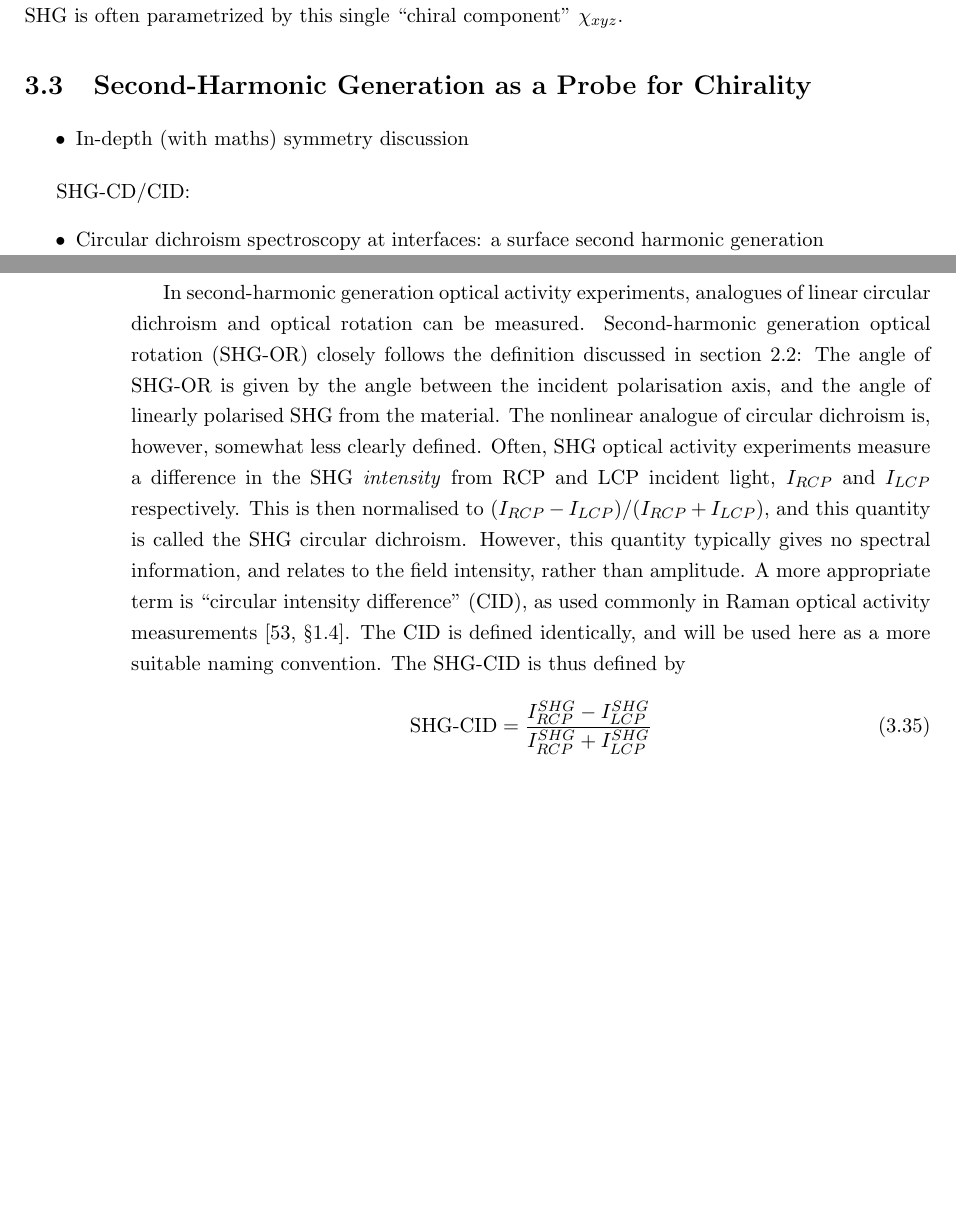
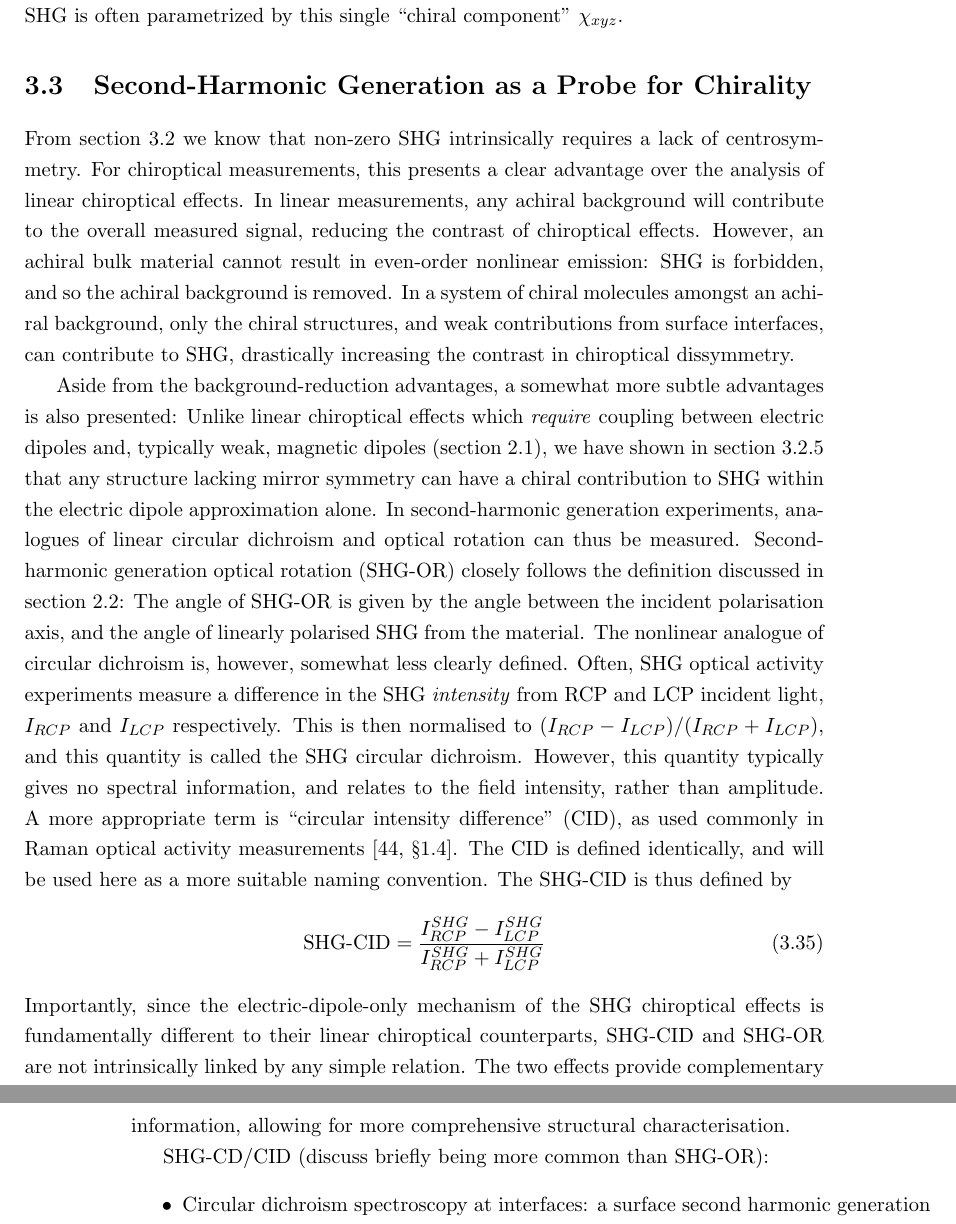
Before and after one commit to jtc42/ThesisUoB, a LaTeX thesis (main.tex, which reads sections/background/NonlinearOptics.tex): two parts of pages 28 and 29 of 94 before the commit and two parts of pages 28 and 29 of 95 after it, joined at a grey line, cut so that both start at the same text, the shorter picture padded with empty space. Compiled offline with pdfLaTeX.

Commit message:
Started nonlienar chiroptics prose

```diff
--- a/sections/background/NonlinearOptics.tex
+++ b/sections/background/NonlinearOptics.tex
@@ -329,11 +329,17 @@ The chirality is now described by a single independent component, since under pe
 
 \section{Second-Harmonic Generation as a Probe for Chirality}\label{sec:background:NonlinearOptics:chirality}
 
-\begin{itemize}
-	\item In-depth (with maths) symmetry discussion
-\end{itemize}
+From section~\ref{sec:background:NonlinearOptics:susceptibility} we know that non-zero SHG intrinsically requires a lack of centrosymmetry. For chiroptical measurements, this presents a clear advantage over the analysis of linear chiroptical effects. In linear measurements, any achiral background will contribute to the overall measured signal, reducing the contrast of chiroptical effects. However, an achiral bulk material cannot result in even-order nonlinear emission: SHG is forbidden, and so the achiral background is removed. In a system of chiral molecules amongst an achiral background, only the chiral structures, and weak contributions from surface interfaces, can contribute to SHG, drastically increasing the contrast in chiroptical dissymmetry.
 
-SHG-CD/CID:
+Aside from the background-reduction advantages, a somewhat more subtle advantages is also presented: Unlike linear chiroptical effects which \textit{require} coupling between electric dipoles and, typically weak, magnetic dipoles (section~\ref{sec:background:Chirality:Structural}), we have shown in section~\ref{sec:background:NonlinearOptics:mirror} that any structure lacking mirror symmetry can have a chiral contribution to SHG within the electric dipole approximation alone.
+In second-harmonic generation experiments, analogues of linear circular dichroism and optical rotation can thus be measured. Second-harmonic generation optical rotation (SHG-OR) closely follows the definition discussed in section \ref{sec:background:Chirality:Chiroptics}: The angle of SHG-OR is given by the angle between the incident polarisation axis, and the angle of linearly polarised SHG from the material. The nonlinear analogue of circular dichroism is, however, somewhat less clearly defined. Often, SHG optical activity experiments measure a difference in the SHG \textit{intensity} from RCP and LCP incident light, $I_{RCP}$ and $I_{LCP}$ respectively. This is then normalised to $(I_{RCP} - I_{LCP})/(I_{RCP} + I_{LCP})$, and this quantity is called the SHG circular dichroism. However, this quantity typically gives no spectral information, and relates to the field intensity, rather than amplitude. A more appropriate term is ``circular intensity difference'' (CID), as used commonly in Raman optical activity measurements~\cite[\S 1.4]{Barron2004}. The CID is defined identically, and will be used here as a more suitable naming convention. The SHG-CID is thus defined by
+\begin{equation}\label{eq:background:NonlinearOptics:CID}
+	\mathrm{SHG \mhyphen CID} = \frac{I_{RCP}^{SHG} - I_{LCP}^{SHG}}{I_{RCP}^{SHG} + I_{LCP}^{SHG}}
+\end{equation}
+Importantly, since the electric-dipole-only mechanism of the SHG chiroptical effects is fundamentally different to their linear chiroptical counterparts, SHG-CID and SHG-OR are not intrinsically linked by any simple relation. The two effects provide complementary information, allowing for more comprehensive structural characterisation.
+
+
+SHG-CD/CID (discuss briefly being more common than SHG-OR):
 \begin{itemize}
 	\item Circular dichroism spectroscopy at interfaces: a surface second harmonic generation study~\cite{Petralli-Mallow1993}
 	\begin{itemize}
@@ -383,9 +389,3 @@ SHG-OR (less frequently studied than SHG-CD/CID):
 		\item $\SI{40}{\degree}$ SHG-OR observed from molecular chirality
 	\end{itemize}
 \end{itemize}
-
-
-In second-harmonic generation optical activity experiments, analogues of linear circular dichroism and optical rotation can be measured. Second-harmonic generation optical rotation (SHG-OR) closely follows the definition discussed in section \ref{sec:background:Chirality:Chiroptics}: The angle of SHG-OR is given by the angle between the incident polarisation axis, and the angle of linearly polarised SHG from the material. The nonlinear analogue of circular dichroism is, however, somewhat less clearly defined. Often, SHG optical activity experiments measure a difference in the SHG \textit{intensity} from RCP and LCP incident light, $I_{RCP}$ and $I_{LCP}$ respectively. This is then normalised to $(I_{RCP} - I_{LCP})/(I_{RCP} + I_{LCP})$, and this quantity is called the SHG circular dichroism. However, this quantity typically gives no spectral information, and relates to the field intensity, rather than amplitude. A more appropriate term is ``circular intensity difference'' (CID), as used commonly in Raman optical activity measurements~\cite[\S 1.4]{Barron2004}. The CID is defined identically, and will be used here as a more suitable naming convention. The SHG-CID is thus defined by
-\begin{equation}\label{eq:background:NonlinearOptics:CID}
-	\mathrm{SHG \mhyphen CID} = \frac{I_{RCP}^{SHG} - I_{LCP}^{SHG}}{I_{RCP}^{SHG} + I_{LCP}^{SHG}}
-\end{equation}
```
